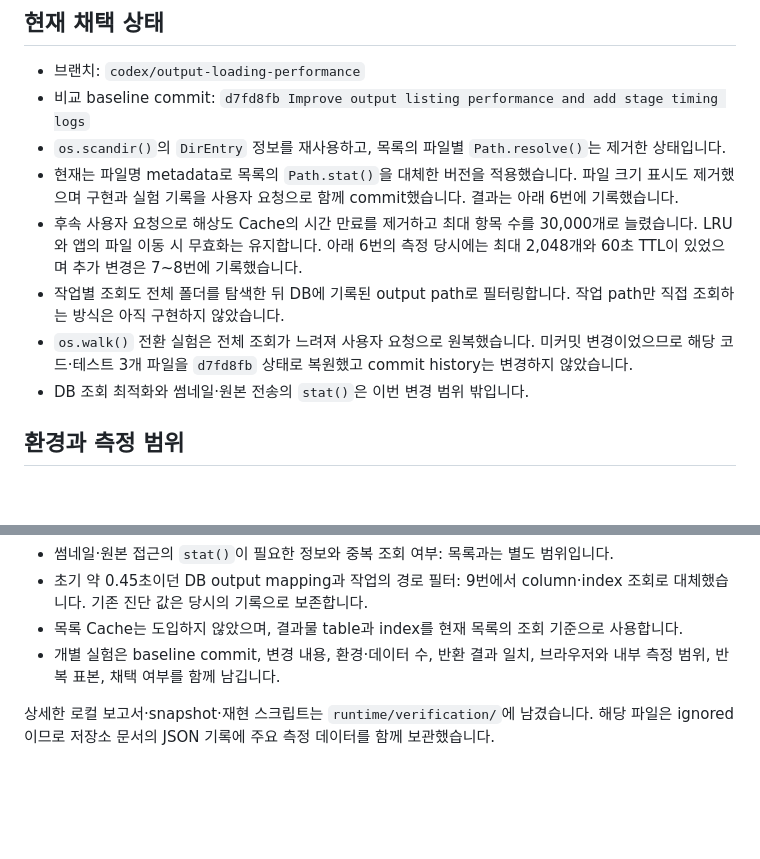
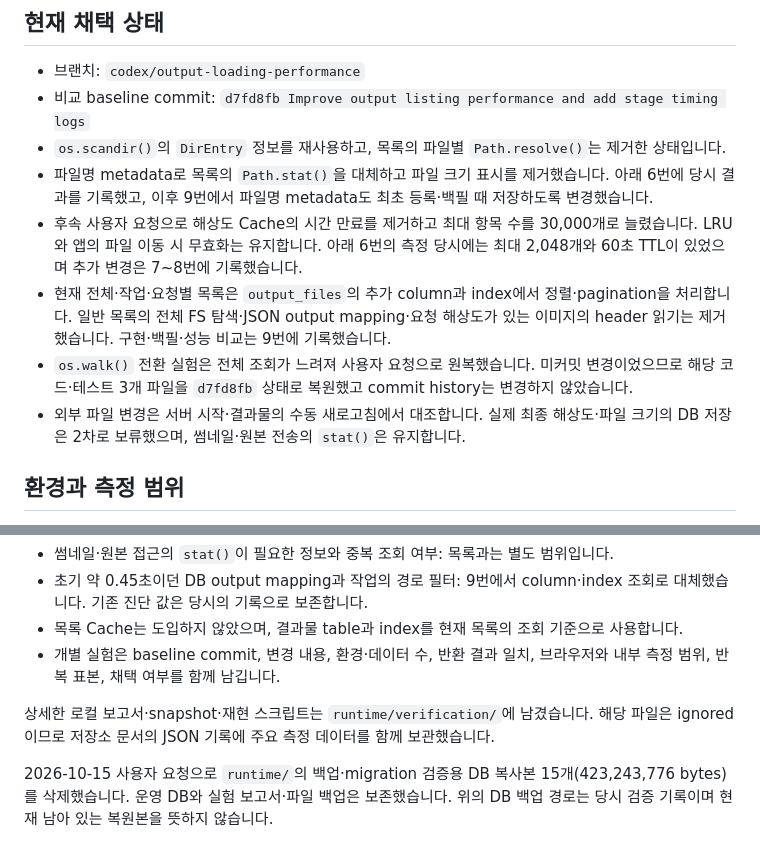
Before and after one commit to seungkeolkim/comfy-home-server, a Markdown page: docs/performance_investigation_2026-10-14.md, 2 parts joined by grey strips. Rendered like a GitHub page; blank space fills up the shorter version.

Commit message:
Update adopted output listing status and database backup cleanup record

```diff
--- a/docs/performance_investigation_2026-10-14.md
+++ b/docs/performance_investigation_2026-10-14.md
@@ -5,11 +5,11 @@
 - 브랜치: `codex/output-loading-performance`
 - 비교 baseline commit: `d7fd8fb Improve output listing performance and add stage timing logs`
 - `os.scandir()`의 `DirEntry` 정보를 재사용하고, 목록의 파일별 `Path.resolve()`는 제거한 상태입니다.
-- 현재는 파일명 metadata로 목록의 `Path.stat()`을 대체한 버전을 적용했습니다. 파일 크기 표시도 제거했으며 구현과 실험 기록을 사용자 요청으로 함께 commit했습니다. 결과는 아래 6번에 기록했습니다.
+- 파일명 metadata로 목록의 `Path.stat()`을 대체하고 파일 크기 표시를 제거했습니다. 아래 6번에 당시 결과를 기록했고, 이후 9번에서 파일명 metadata도 최초 등록·백필 때 저장하도록 변경했습니다.
 - 후속 사용자 요청으로 해상도 Cache의 시간 만료를 제거하고 최대 항목 수를 30,000개로 늘렸습니다. LRU와 앱의 파일 이동 시 무효화는 유지합니다. 아래 6번의 측정 당시에는 최대 2,048개와 60초 TTL이 있었으며 추가 변경은 7~8번에 기록했습니다.
-- 작업별 조회도 전체 폴더를 탐색한 뒤 DB에 기록된 output path로 필터링합니다. 작업 path만 직접 조회하는 방식은 아직 구현하지 않았습니다.
+- 현재 전체·작업·요청별 목록은 `output_files`의 추가 column과 index에서 정렬·pagination을 처리합니다. 일반 목록의 전체 FS 탐색·JSON output mapping·요청 해상도가 있는 이미지의 header 읽기는 제거했습니다. 구현·백필·성능 비교는 9번에 기록했습니다.
 - `os.walk()` 전환 실험은 전체 조회가 느려져 사용자 요청으로 원복했습니다. 미커밋 변경이었으므로 해당 코드·테스트 3개 파일을 `d7fd8fb` 상태로 복원했고 commit history는 변경하지 않았습니다.
-- DB 조회 최적화와 썸네일·원본 전송의 `stat()`은 이번 변경 범위 밖입니다.
+- 외부 파일 변경은 서버 시작·결과물의 수동 새로고침에서 대조합니다. 실제 최종 해상도·파일 크기의 DB 저장은 2차로 보류했으며, 썸네일·원본 전송의 `stat()`은 유지합니다.
 
 ## 환경과 측정 범위
 
@@ -265,3 +265,5 @@ DB의 요청 해상도·결과 경로를 사용하는 1차는 9번에 구현·
 - 개별 실험은 baseline commit, 변경 내용, 환경·데이터 수, 반환 결과 일치, 브라우저와 내부 측정 범위, 반복 표본, 채택 여부를 함께 남깁니다.
 
 상세한 로컬 보고서·snapshot·재현 스크립트는 `runtime/verification/`에 남겼습니다. 해당 파일은 ignored이므로 저장소 문서의 JSON 기록에 주요 측정 데이터를 함께 보관했습니다.
+
+2026-10-15 사용자 요청으로 `runtime/`의 백업·migration 검증용 DB 복사본 15개(423,243,776 bytes)를 삭제했습니다. 운영 DB와 실험 보고서·파일 백업은 보존했습니다. 위의 DB 백업 경로는 당시 검증 기록이며 현재 남아 있는 복원본을 뜻하지 않습니다.
```
